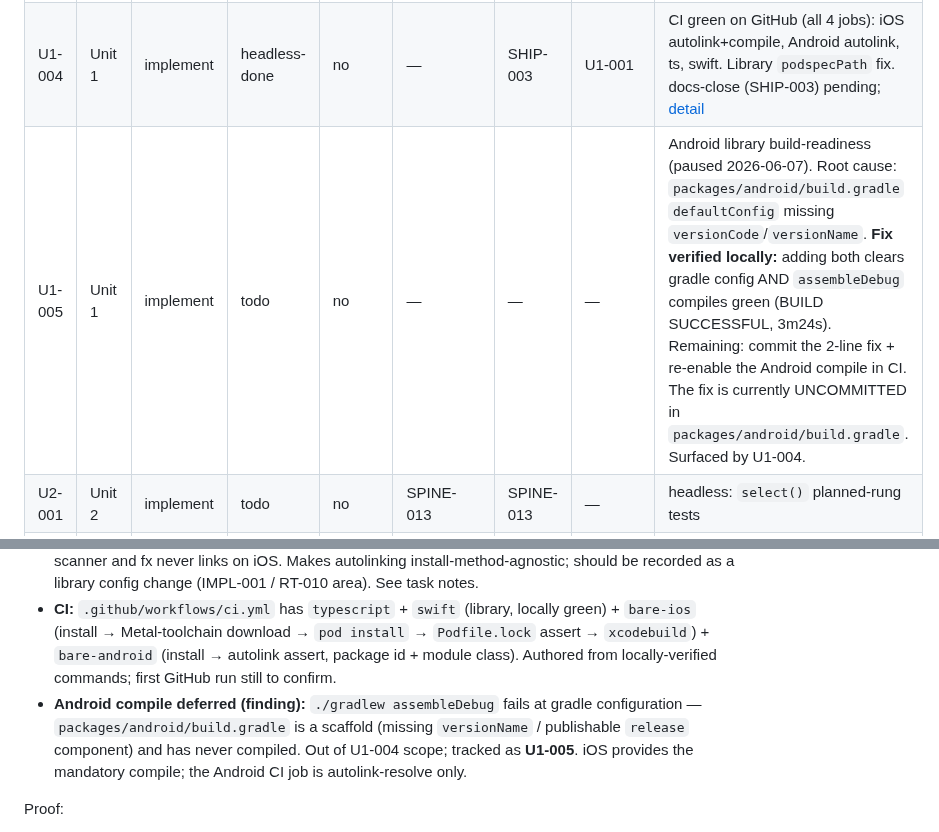
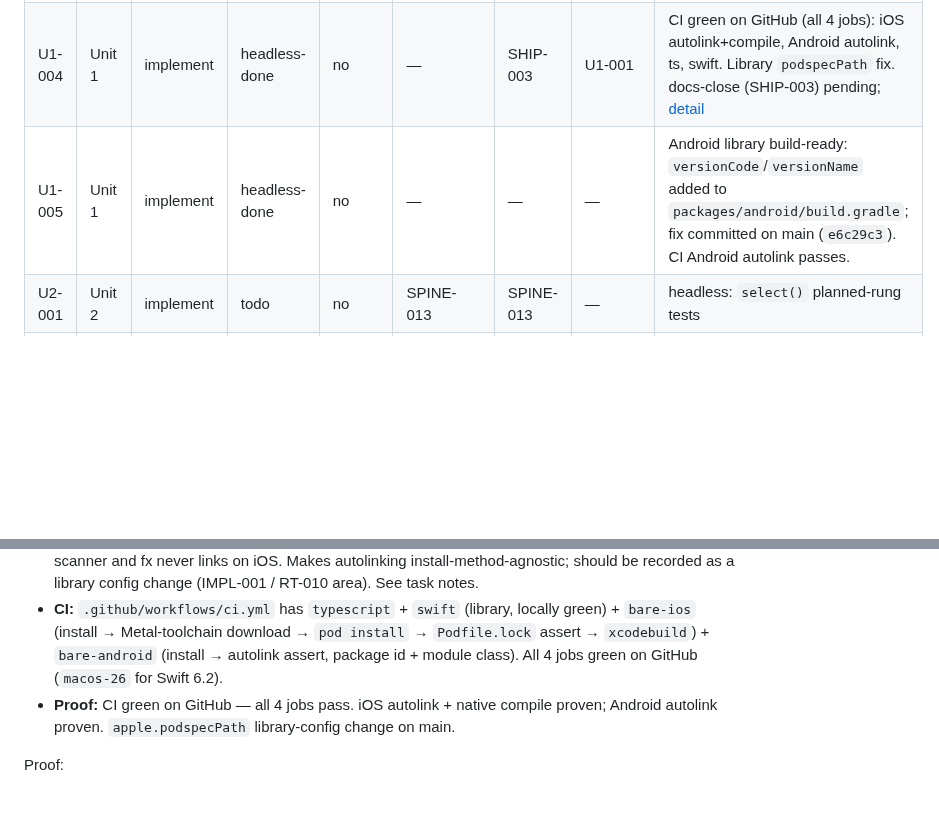
Before and after one commit to duyanhv/react-native-fx, a Markdown page: research/7-implementation/progress.md, 2 parts joined by grey strips. Drawn GitHub-style; blank space fills up the shorter version.

Commit message:
chore: clean stale U1-004/U1-005 bookkeeping
- U1-005: fix committed on main (e6c29c3), mark headless-done
- U1-004: remove stale 'first GitHub run still to confirm', CI is green
- U1-004: remove stale Android compile deferred finding (resolved by U1-005)

```diff
--- a/research/7-implementation/progress.md
+++ b/research/7-implementation/progress.md
@@ -47,7 +47,7 @@ the bottom. A row needs a detail block only when it is active or has more than a
 | U1-002 | Unit 1 | implement | headless-done | no | RT-010 | — | U1-001 | headless build green; `FxNativeView` + substrate view classes register in source; docs reconciled; SDK-verify deferred to U1-003; [detail](#u1-002--fxnativeview-abstract-base--substrate-view-registration) |
 | U1-003 | Unit 1 | device-verify | ready-to-merge | yes | RT-010, RT-011 | SURF-010, RT-010, RT-011, RT-004 | U1-002, U1-004 | all four scenarios pass on iOS + Android (2026-06-08); ledger rows resolved; source docs reconciled; [detail](#u1-003--sdk-verify-expo-boundary-behaviors) |
 | U1-004 | Unit 1 | implement | headless-done | no | — | SHIP-003 | U1-001 | CI green on GitHub (all 4 jobs): iOS autolink+compile, Android autolink, ts, swift. Library `podspecPath` fix. docs-close (SHIP-003) pending; [detail](#u1-004--bare-fabric-example-in-ci) |
-| U1-005 | Unit 1 | implement | todo | no | — | — | — | Android library build-readiness (paused 2026-06-07). Root cause: `packages/android/build.gradle` `defaultConfig` missing `versionCode`/`versionName`. **Fix verified locally:** adding both clears gradle config AND `assembleDebug` compiles green (BUILD SUCCESSFUL, 3m24s). Remaining: commit the 2-line fix + re-enable the Android compile in CI. The fix is currently UNCOMMITTED in `packages/android/build.gradle`. Surfaced by U1-004. |
+| U1-005 | Unit 1 | implement | headless-done | no | — | — | — | Android library build-ready: `versionCode`/`versionName` added to `packages/android/build.gradle`; fix committed on main (`e6c29c3`). CI Android autolink passes. |
 | U2-001 | Unit 2 | implement | todo | no | SPINE-013 | SPINE-013 | — | headless: `select()` planned-rung tests |
 | U2-002 | Unit 2 | rework | todo | no | SPINE-003 | SPINE-003 | — | headless: `tsc` on reconciled UniformSpec |
 | U3-001 | Unit 3 | implement | todo | yes | FX-004 | RT-009 | U1-002, U2-001 | device: hosted fill/material/shader/symbol render |
@@ -204,12 +204,10 @@ Progress (native install path proven locally; CI run pending):
   should be recorded as a library config change (IMPL-001 / RT-010 area). See task notes.
 - **CI:** `.github/workflows/ci.yml` has `typescript` + `swift` (library, locally green) + `bare-ios`
   (install → Metal-toolchain download → `pod install` → `Podfile.lock` assert → `xcodebuild`) +
-  `bare-android` (install → autolink assert, package id + module class). Authored from
-  locally-verified commands; first GitHub run still to confirm.
-- **Android compile deferred (finding):** `./gradlew assembleDebug` fails at gradle configuration —
-  `packages/android/build.gradle` is a scaffold (missing `versionName` / publishable `release`
-  component) and has never compiled. Out of U1-004 scope; tracked as **U1-005**. iOS provides the
-  mandatory compile; the Android CI job is autolink-resolve only.
+  `bare-android` (install → autolink assert, package id + module class). All 4 jobs green on
+  GitHub (`macos-26` for Swift 6.2).
+- **Proof:** CI green on GitHub — all 4 jobs pass. iOS autolink + native compile proven; Android
+  autolink proven. `apple.podspecPath` library-config change on main.
 
 Proof:
 - headless: package build/lint (green); CI `bare-ios` — iOS autolink (`Podfile.lock`) + native
```
